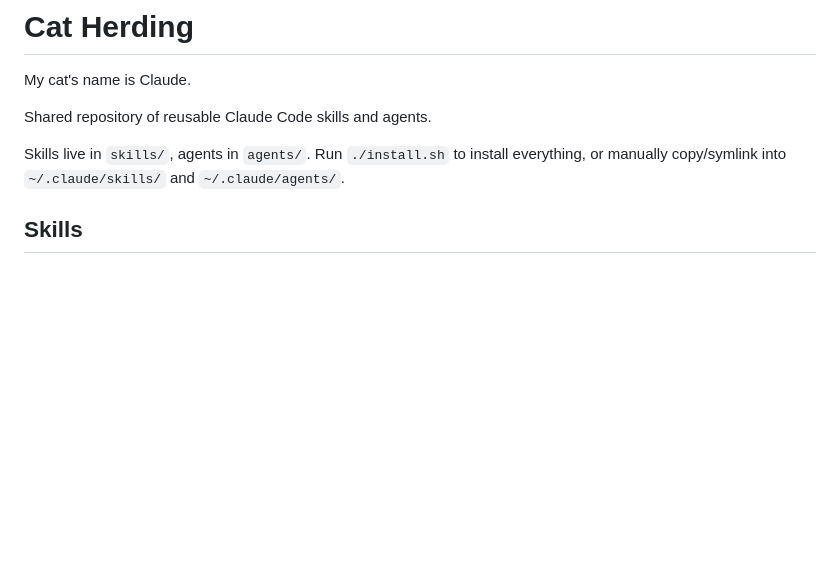
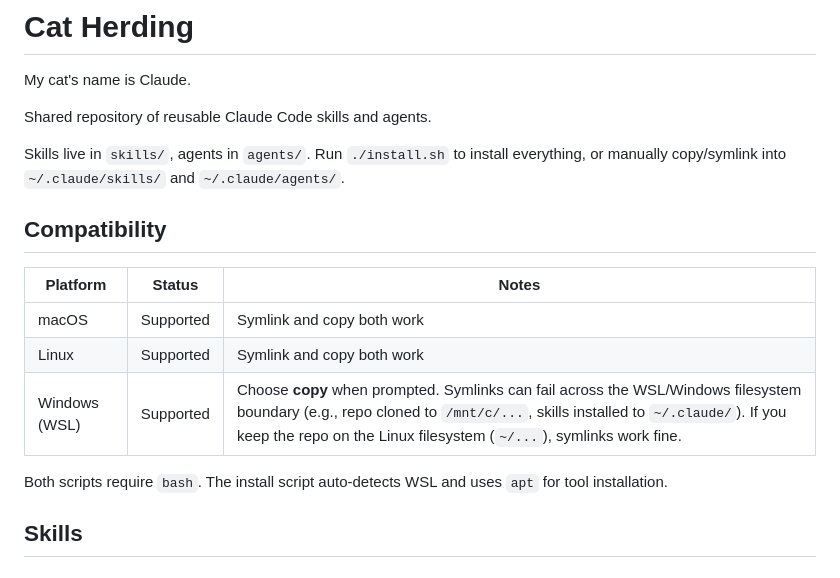
Before and after one commit to agentic-cookbook/roadmaps, a Markdown page: README.md, the part around the change. Drawn GitHub-style; blank space fills up the shorter version.

Commit message:
docs: add platform compatibility section to README
Note WSL support with guidance to use copy mode when repo
is on the Windows filesystem (/mnt/c/...).

Co-Authored-By: Claude Opus 4.6 (1M context) <noreply@anthropic.com>

```diff
--- a/README.md
+++ b/README.md
@@ -4,6 +4,16 @@ My cat's name is Claude.
 Shared repository of reusable Claude Code skills and agents.
 
 Skills live in `skills/`, agents in `agents/`. Run `./install.sh` to install everything, or manually copy/symlink into `~/.claude/skills/` and `~/.claude/agents/`.
+
+## Compatibility
+
+| Platform | Status | Notes |
+|----------|--------|-------|
+| macOS | Supported | Symlink and copy both work |
+| Linux | Supported | Symlink and copy both work |
+| Windows (WSL) | Supported | Choose **copy** when prompted. Symlinks can fail across the WSL/Windows filesystem boundary (e.g., repo cloned to `/mnt/c/...`, skills installed to `~/.claude/`). If you keep the repo on the Linux filesystem (`~/...`), symlinks work fine. |
+
+Both scripts require `bash`. The install script auto-detects WSL and uses `apt` for tool installation.
 
 ## Skills
 
```
